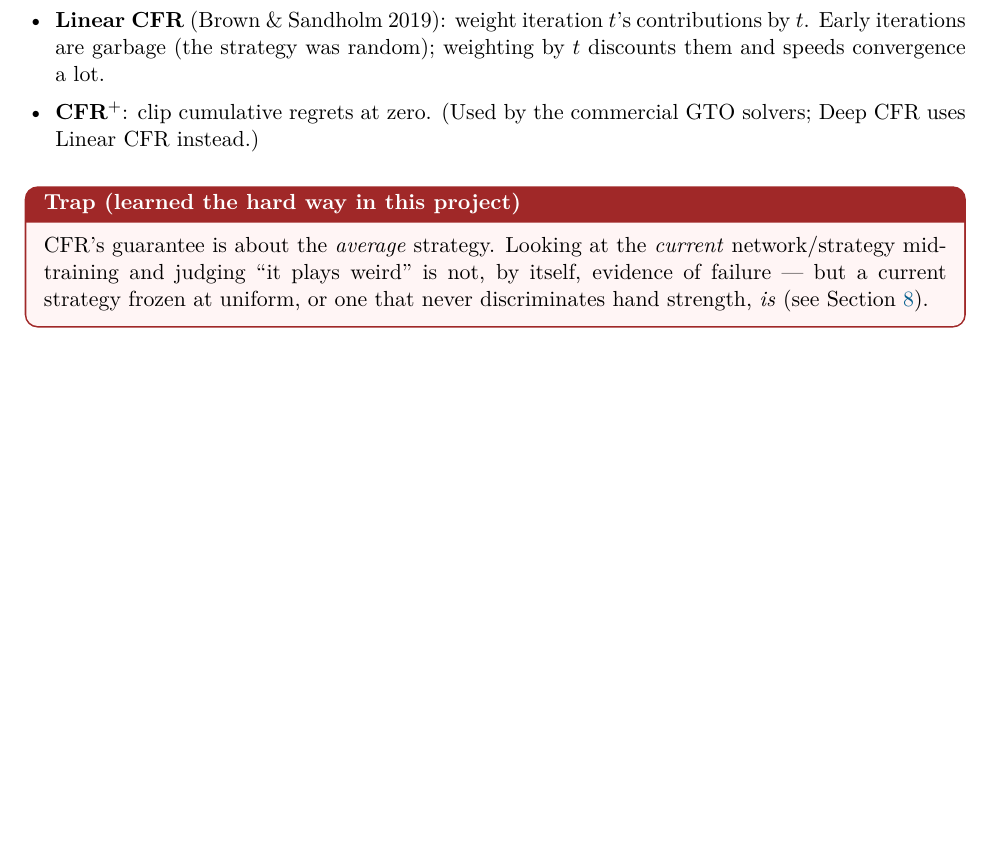
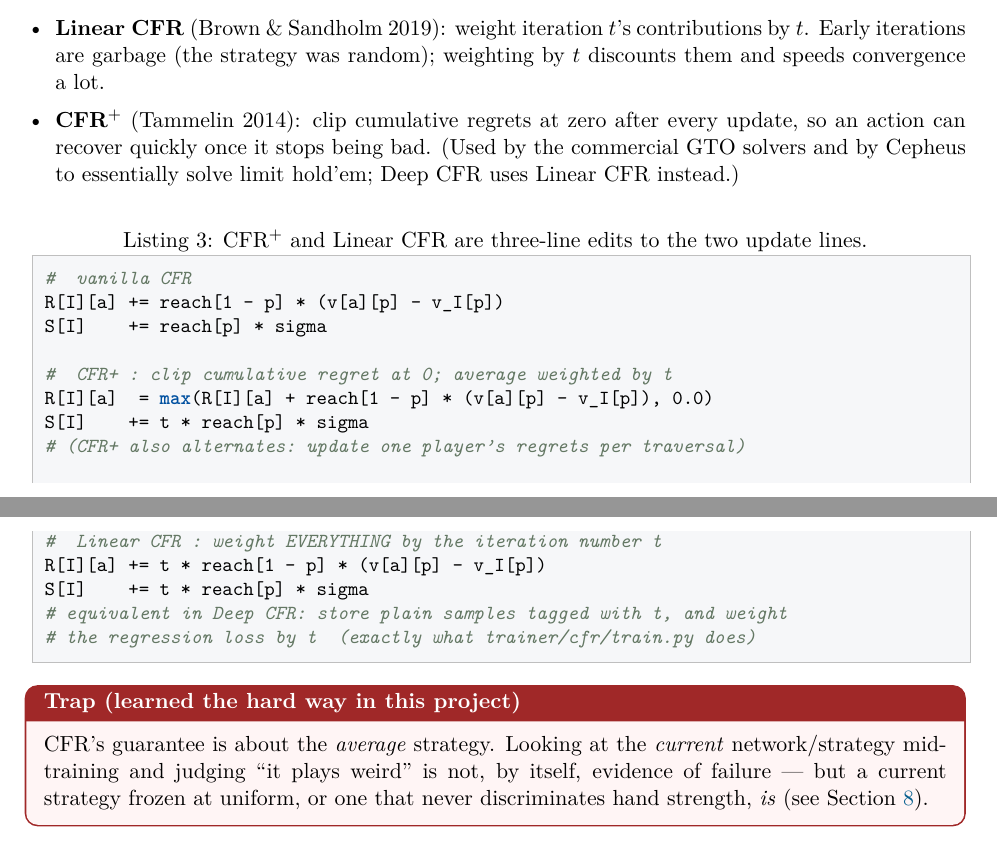
Before and after one commit to lascar-pacagi/PokerTrainer, a LaTeX paper (docs/deep_cfr_tutorial/deep_cfr_tutorial.tex): part of page 4 of 10 before the commit and two parts of pages 4 and 5 of 11 after it, the two joined at a grey line, cut so that both start at the same text, the shorter picture padded with empty space. The pictures show the PDF file docs/deep_cfr_tutorial/deep_cfr_tutorial.pdf that the author committed with the source.

Commit message:
docs: add CFR / CFR+ / Linear CFR pseudo-code to the tutorial's Section 3
Tabular vanilla CFR in full (per-player reach vector -- correct for
consecutive same-player actions across streets, unlike the negamax swap),
with the load-bearing asymmetry called out: regrets weighted by the
opponent's reach, average strategy by one's own. CFR+ and Linear CFR shown
as three-line edits to the two update lines, with the note that Linear CFR's
t-weighting is exactly the t-weighted regression loss in trainer/cfr/train.py.
Companion volume's Pluribus section now points at these listings.

Co-Authored-By: Claude Fable 5 <noreply@anthropic.com>

```diff
--- a/docs/deep_cfr_tutorial/deep_cfr_tutorial.tex
+++ b/docs/deep_cfr_tutorial/deep_cfr_tutorial.tex
@@ -272,4 +272,3 @@ i.e.\ ``action $a$ versus what I currently do on average at $I$''.
 
 Vanilla CFR then loops: traverse the \emph{whole} tree, accumulate
 $R_T(I,a)=\sum_t r_t(I,a)$ at every infoset, update every $\sigma$ by regret
-matching, repeat. Two practical refinements matter for us:
@@ -275,0 +292,14 @@ matching, repeat. Two practical refinements matter for us:
+    v, v_I = {}, [0.0, 0.0]
+    for a in state.legal():
+        r = list(reach)
+        r[p] *= sigma[a]                        # my move scales MY reach
+        v[a] = cfr(state.child(a), t, r)
+        v_I[0] += sigma[a] * v[a][0]
+        v_I[1] += sigma[a] * v[a][1]
+
+    for a in state.legal():                     # ── the two updates ──
+        R[I][a] += reach[1 - p] * (v[a][p] - v_I[p])   # OPPONENT's reach
+    S[I] += reach[p] * sigma                           # MY OWN reach
+    return v_I
+
+def solve(T):
@@ -276,11 +309,34 @@ matching, repeat. Two practical refinements matter for us:
+\end{lstlisting}
+
+Two practical refinements matter for us --- and both are tiny edits to the
+update lines above:
 
 \begin{itemize}[leftmargin=1.4em, itemsep=1pt]
 \item \textbf{Linear CFR} (Brown \& Sandholm 2019): weight iteration $t$'s
       contributions by $t$. Early iterations are garbage (the strategy was
       random); weighting by $t$ discounts them and speeds convergence a lot.
-\item \textbf{CFR$^{+}$}: clip cumulative regrets at zero. (Used by the
-      commercial GTO solvers; Deep CFR uses Linear CFR instead.)
+\item \textbf{CFR$^{+}$} (Tammelin 2014): clip cumulative regrets at zero
+      after every update, so an action can recover quickly once it stops
+      being bad. (Used by the commercial GTO solvers and by Cepheus to
+      essentially solve limit hold'em; Deep CFR uses Linear CFR instead.)
 \end{itemize}
+
+\begin{lstlisting}[style=py, caption={CFR$^{+}$ and Linear CFR are three-line edits to the two update lines.}]
+# ── vanilla CFR ──────────────────────────────────────────────────────
+R[I][a] += reach[1 - p] * (v[a][p] - v_I[p])
+S[I]    += reach[p] * sigma
+
+# ── CFR+ : clip cumulative regret at 0; average weighted by t ───────
+R[I][a]  = max(R[I][a] + reach[1 - p] * (v[a][p] - v_I[p]), 0.0)
+S[I]    += t * reach[p] * sigma
+# (CFR+ also alternates: update one player's regrets per traversal)
+
+# ── Linear CFR : weight EVERYTHING by the iteration number t ────────
+R[I][a] += t * reach[1 - p] * (v[a][p] - v_I[p])
+S[I]    += t * reach[p] * sigma
+# equivalent in Deep CFR: store plain samples tagged with t, and weight
+# the regression loss by t  (exactly what trainer/cfr/train.py does)
+\end{lstlisting}
 
 \begin{trap}
 CFR's guarantee is about the \emph{average} strategy. Looking at the
```
Also changed, not shown: docs/modern_poker_ai/modern_poker_ai_tutorial.tex (+1 -0 lines), docs/deep_cfr_tutorial/deep_cfr_tutorial.pdf, docs/modern_poker_ai/modern_poker_ai_tutorial.pdf, docs/deep_cfr_tutorial/deep_cfr_tutorial.tex (20 more changed lines).
